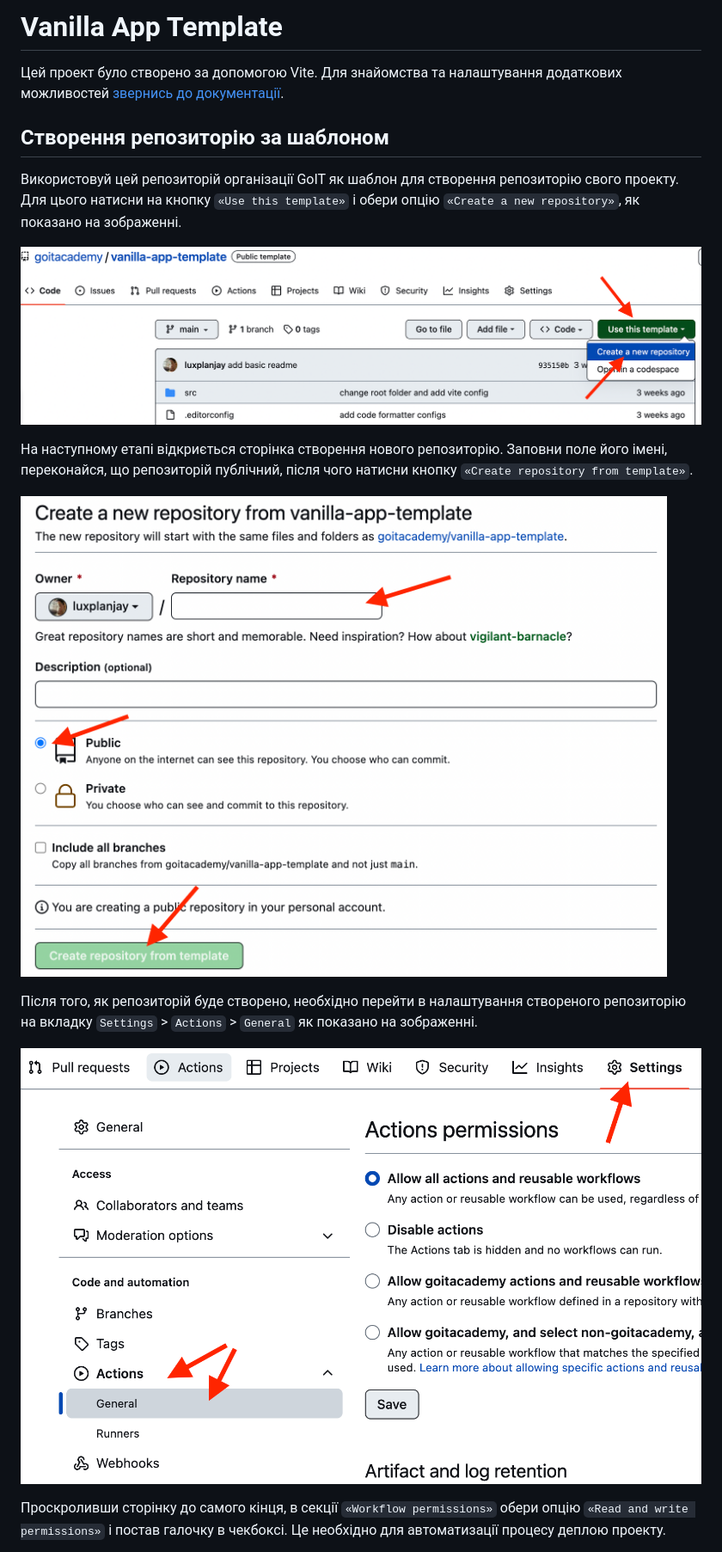
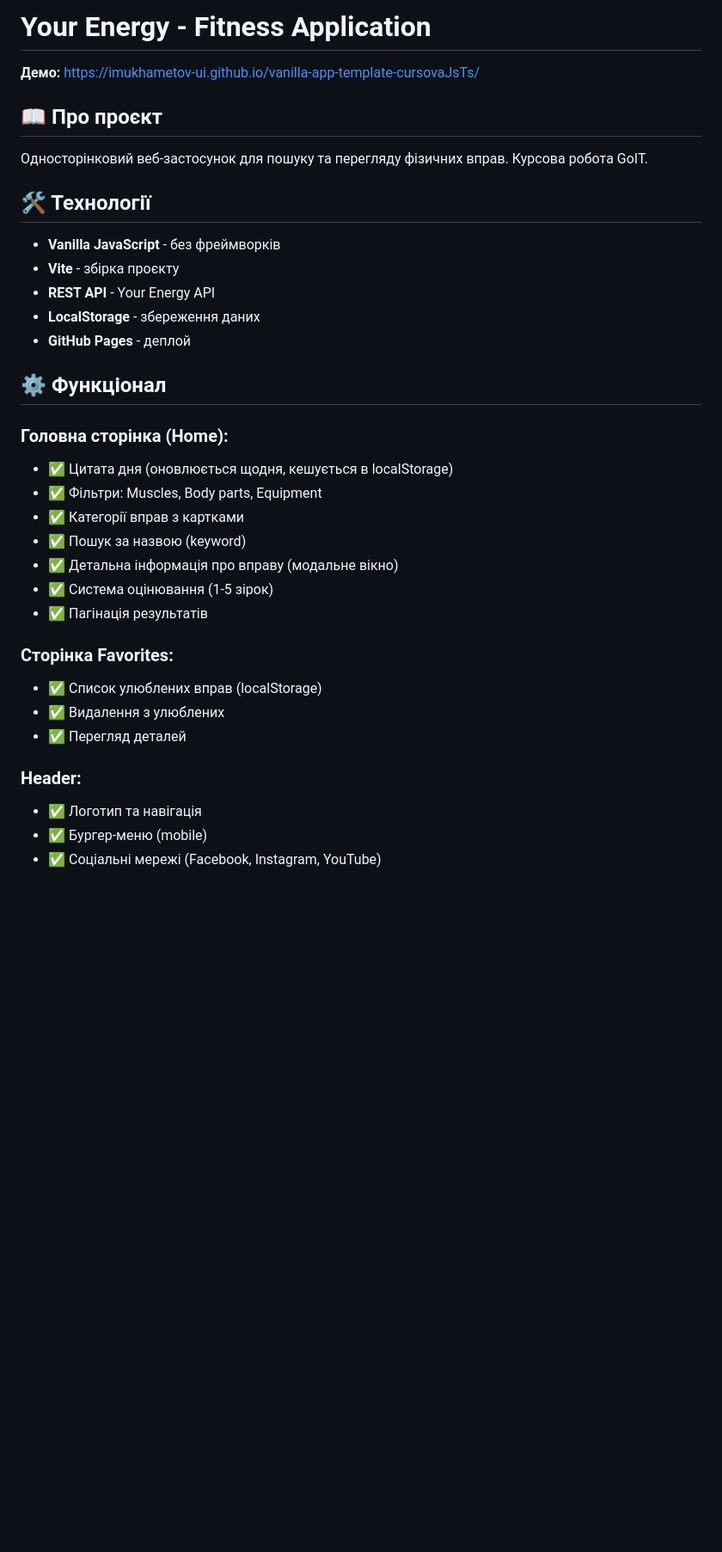
Before and after one commit to imukhametov-ui/vanilla-app-template-cursovaJsTs, a Markdown page: README.md, the part around one of its changes. Shown at 86% size. GitHub-like rendering; blank space fills up the shorter version.

Commit message:
Revise README for Your Energy Fitness Application
Updated project details, features, and installation instructions.

```diff
--- a/README.md
+++ b/README.md
@@ -1,29 +1,37 @@
-# Vanilla App Template
+# Your Energy - Fitness Application
 
-Цей проект було створено за допомогою Vite. Для знайомства та налаштування
-додаткових можливостей [звернись до документації](https://vitejs.dev/).
+**Демо:** https://imukhametov-ui.github.io/vanilla-app-template-cursovaJsTs/
 
-## Створення репозиторію за шаблоном
+## 📖 Про проєкт
 
-Використовуй цей репозиторій організації GoIT як шаблон для створення
-репозиторію свого проекту. Для цього натисни на кнопку `«Use this template»` і
-обери опцію `«Create a new repository»`, як показано на зображенні.
+Односторінковий веб-застосунок для пошуку та перегляду фізичних вправ. Курсова робота GoIT.
 
-![Creating repo from a template step 1](./assets/template-step-1.png)
+## 🛠️ Технології
 
-На наступному етапі відкриється сторінка створення нового репозиторію. Заповни
-поле його імені, переконайся, що репозиторій публічний, після чого натисни
-кнопку `«Create repository from template»`.
+- **Vanilla JavaScript** - без фреймворків
+- **Vite** - збірка проєкту
+- **REST API** - Your Energy API
+- **LocalStorage** - збереження даних
+- **GitHub Pages** - деплой
 
-![Creating repo from a template step 2](./assets/template-step-2.png)
+## ⚙️ Функціонал
 
-Після того, як репозиторій буде створено, необхідно перейти в налаштування
-створеного репозиторію на вкладку `Settings` > `Actions` > `General` як показано
-на зображенні.
+### Головна сторінка (Home):
+- ✅ Цитата дня (оновлюється щодня, кешується в localStorage)
+- ✅ Фільтри: Muscles, Body parts, Equipment
+- ✅ Категорії вправ з картками
+- ✅ Пошук за назвою (keyword)
+- ✅ Детальна інформація про вправу (модальне вікно)
+- ✅ Система оцінювання (1-5 зірок)
+- ✅ Пагінація результатів
 
-![Settings GitHub Actions permissions step 1](./assets/gh-actions-perm-1.png)
+### Сторінка Favorites:
+- ✅ Список улюблених вправ (localStorage)
+- ✅ Видалення з улюблених
+- ✅ Перегляд деталей
 
-Проскроливши сторінку до самого кінця, в секції `«Workflow permissions»` обери
-опцію `«Read and write permissions»` і постав галочку в чекбоксі. Це необхідно
-для автоматизації процесу деплою проекту.
+### Header:
+- ✅ Логотип та навігація
+- ✅ Бургер-меню (mobile)
+- ✅ Соціальні мережі (Facebook, Instagram, YouTube)
 
```
Also changed, not shown: other parts of README.md (+72 -64 lines).
